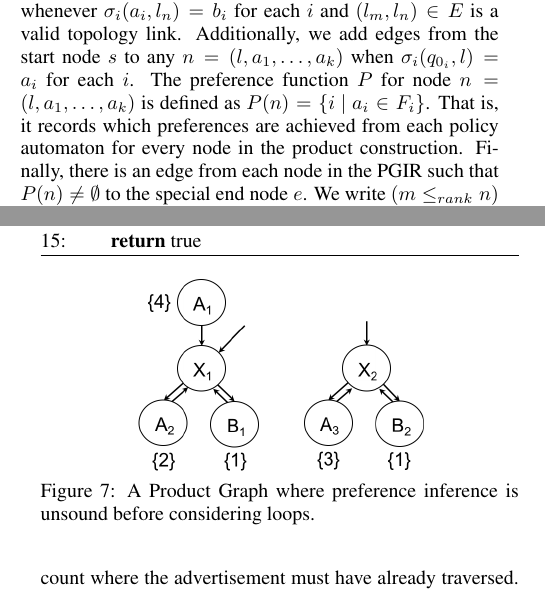
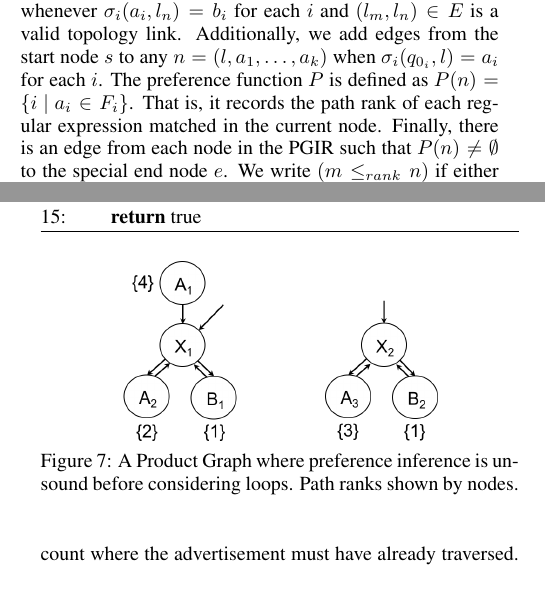
Before and after one commit to rabeckett/propane, a LaTeX document (paper/v2/paper-edited.tex): two parts of the columns of pages 7 and 9 of 15, joined at a grey line, cut so that both start at the same text. Compiled offline with pdfLaTeX.

Commit message:
make figure text size consistent

```diff
--- a/paper/v2/paper-edited.tex
+++ b/paper/v2/paper-edited.tex
@@ -1245,7 +1245,8 @@ The PGIR is constructed by adding an edge from $m = (l_m, a_1, \dots, a_k)$ to $
 %
 Additionally, we add edges from the start node $s$ to any $n = (l, a_1, \dots, a_k)$ when $\sigma_i(q_{0_i}, l) = a_i$ for each $i$.
 %
-The preference function $P$ for node $n = (l, a_1, \dots, a_k)$ is defined as $P(n) = \set{i~\vert~a_i \in F_i} $. That is, it records which preferences are achieved from each policy automaton for every node in the product construction.
+The preference function $P$ is defined as $P(n) = \set{i~\vert~a_i \in F_i} $. That is, it records the path rank of each regular expression matched in the current node.
+% in preferences are achieved from each policy automaton for every node in the product construction.
 %
 Finally, there is an edge from each node in the PGIR such that $P(n) \neq \emptyset$ to the special end node $e$. We write $(m \leq_{rank} n)$ if either $P(m) = P(n) = \emptyset$ or $min ~ P(m) \leq min ~ P(n)$, which means that paths ending at PGIR node $m$ are better (lower rank) than paths ending at $n$.
 
@@ -1397,8 +1398,8 @@ For each router in the topology, local preferences are now obtained by sorting t
 
 \begin{figure}[t!]
   \centering
-  \includegraphics[width=.6\columnwidth]{figures/loops}
-  \caption{A Product Graph where preference inference is unsound before considering loops.}
+  \includegraphics[width=.66\columnwidth]{figures/loops}
+  \caption{A Product Graph where preference inference is unsound before considering loops. Path ranks shown by nodes.}
   \label{fig:avoiding-loops}
   %\vspace{-1em}
 \end{figure}
```
Also changed, not shown: paper/v2/figures/aggregation.png, paper/v2/figures/loops.png, paper/v2/paper-edited.tex (4 more changed lines), 2 other files.
